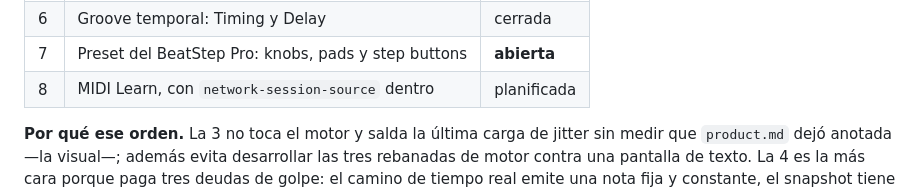
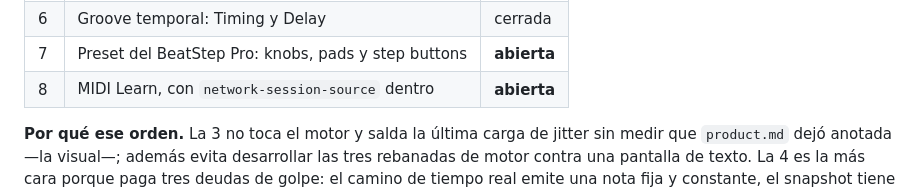
Before and after one commit to hernanflores/torax-h0, a Markdown page: conductor/tracks.md, the part around one of its changes. Drawn GitHub-style.

Commit message:
chore(conductor): Mark track 'MVP rebanada 8 — MIDI Learn' as in progress
Co-Authored-By: Claude Opus 5 <noreply@anthropic.com>

```diff
--- a/conductor/tracks.md
+++ b/conductor/tracks.md
@@ -16,7 +16,7 @@ una deuda que la siguiente necesita.
 | 5 | Groove estático: Velocity, Sustain, Probability | cerrada |
 | 6 | Groove temporal: Timing y Delay | cerrada |
 | 7 | Preset del BeatStep Pro: knobs, pads y step buttons | **abierta** |
-| 8 | MIDI Learn, con `network-session-source` dentro | planificada |
+| 8 | MIDI Learn, con `network-session-source` dentro | **abierta** |
 
 **Por qué ese orden.** La 3 no toca el motor y salda la última carga de jitter
 sin medir que `product.md` dejó anotada —la visual—; además evita desarrollar
```
Also changed, not shown: other parts of conductor/tracks.md (+1 -1 lines).
